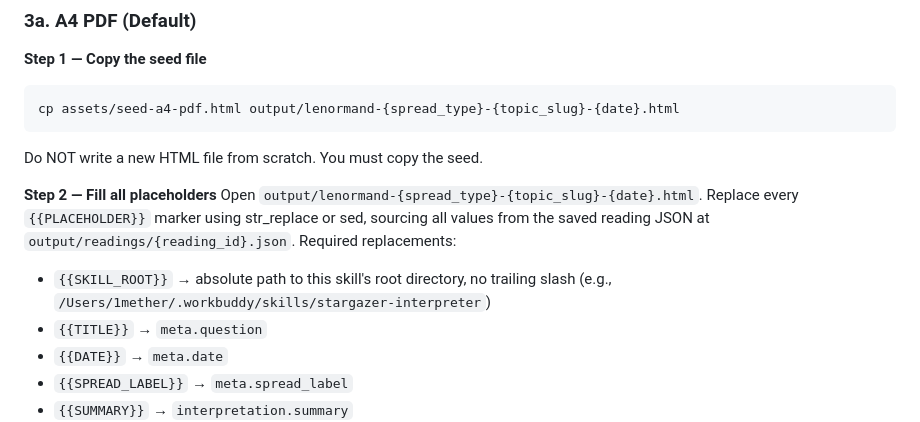
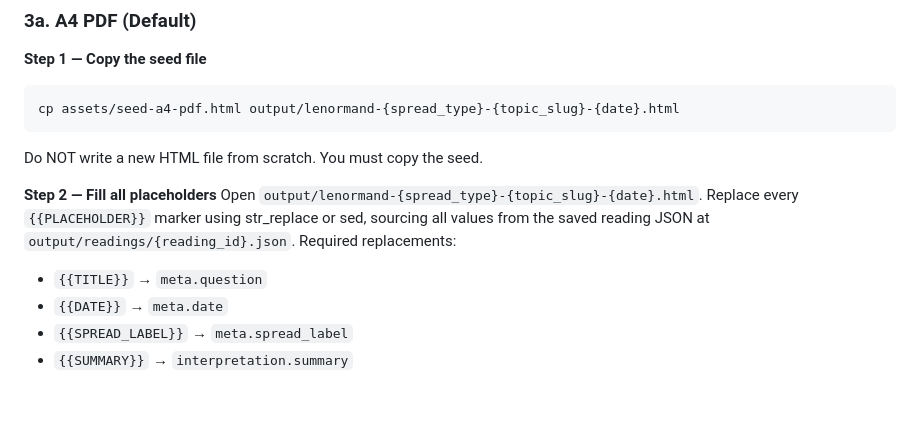
Before and after one commit to locoda/in-the-cards-lenormand-skill, a Markdown page: SKILL.md, the part around the change. Rendered like a GitHub page; blank space fills up the shorter version.

Commit message:
skill: remove SKILL_ROOT from seed replacement list (now using Google Fonts CDN)

```diff
--- a/SKILL.md
+++ b/SKILL.md
@@ -272,7 +272,6 @@ Do NOT write a new HTML file from scratch. You must copy the seed.
 Open `output/lenormand-{spread_type}-{topic_slug}-{date}.html`.
 Replace every `{{PLACEHOLDER}}` marker using str_replace or sed, sourcing all values from the saved reading JSON at `output/readings/{reading_id}.json`.
 Required replacements:
-- `{{SKILL_ROOT}}` → absolute path to this skill's root directory, no trailing slash (e.g., `/Users/1mether/.workbuddy/skills/stargazer-interpreter`)
 - `{{TITLE}}` → `meta.question`
 - `{{DATE}}` → `meta.date`
 - `{{SPREAD_LABEL}}` → `meta.spread_label`
```
